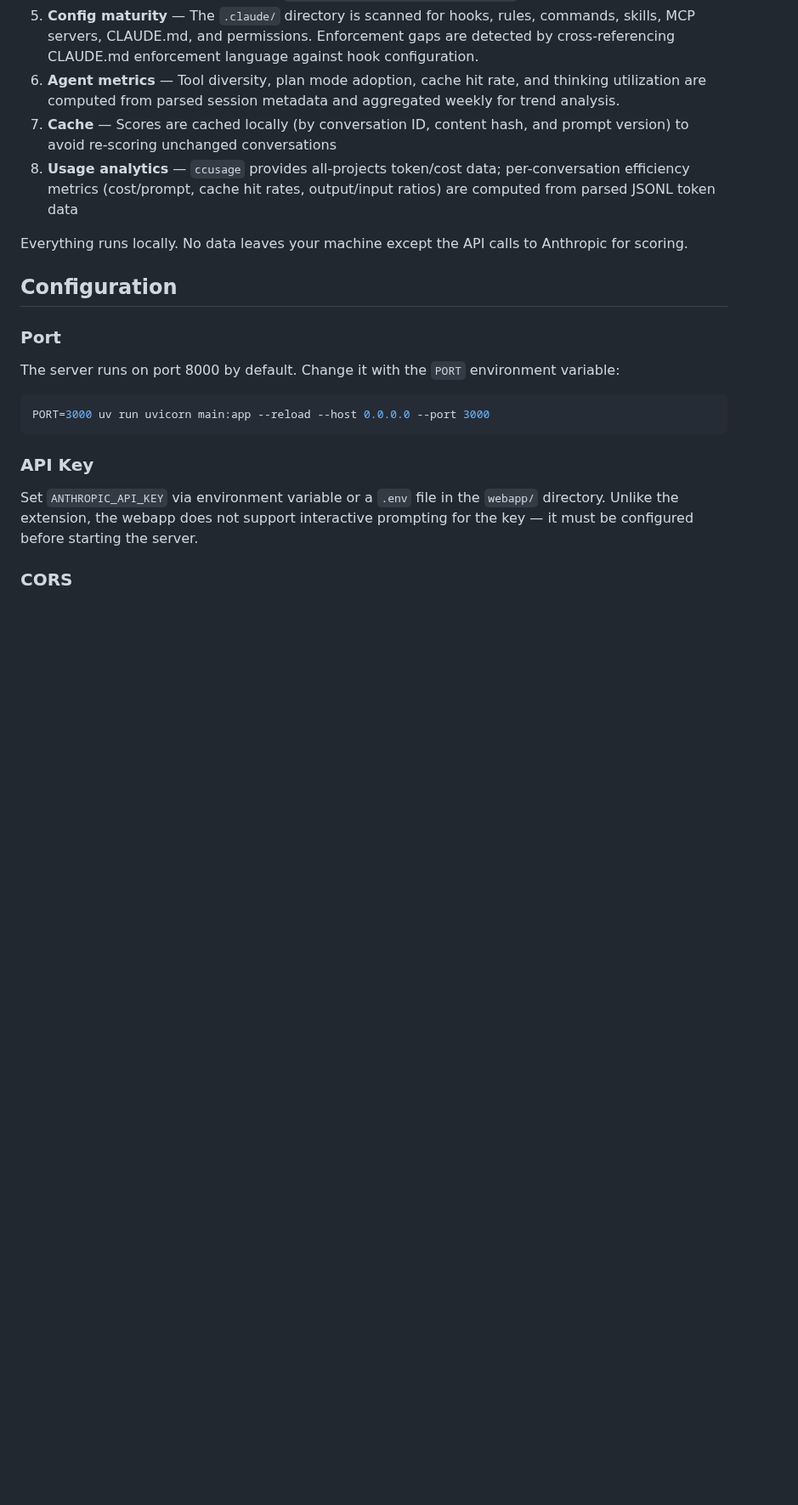
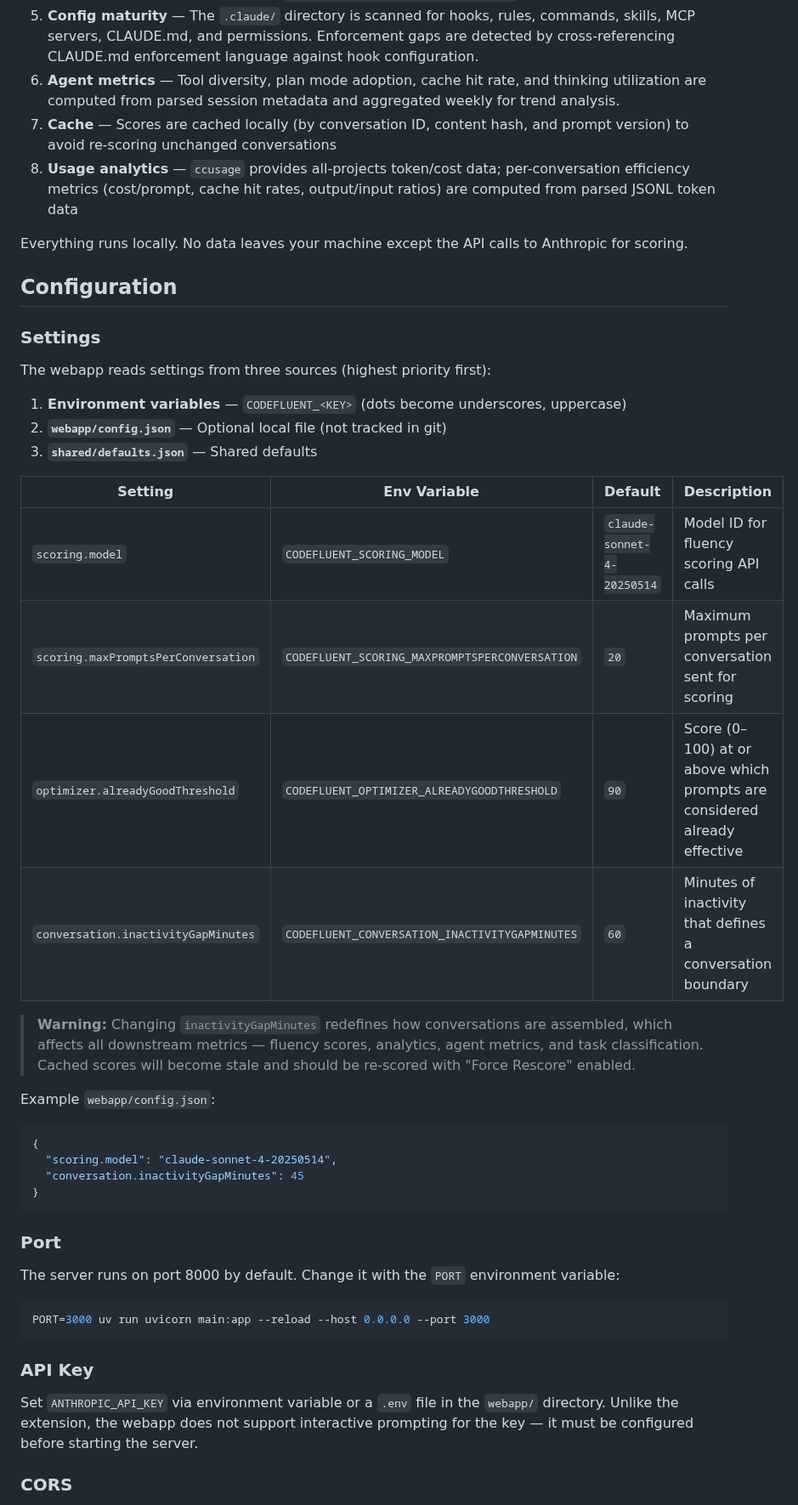
Before and after one commit to frederick-douglas-pearce/codefluent, a Markdown page: webapp/README.md, the part around the change. Shown at 85% size. Drawn GitHub-style; blank space fills up the shorter version.

````diff
--- a/webapp/README.md
+++ b/webapp/README.md
@@ -124,6 +124,32 @@ Everything runs locally. No data leaves your machine except the API calls to Ant
 
 ## Configuration
 
+### Settings
+
+The webapp reads settings from three sources (highest priority first):
+
+1. **Environment variables** — `CODEFLUENT_<KEY>` (dots become underscores, uppercase)
+2. **`webapp/config.json`** — Optional local file (not tracked in git)
+3. **`shared/defaults.json`** — Shared defaults
+
+| Setting | Env Variable | Default | Description |
+|---------|-------------|---------|-------------|
+| `scoring.model` | `CODEFLUENT_SCORING_MODEL` | `claude-sonnet-4-20250514` | Model ID for fluency scoring API calls |
+| `scoring.maxPromptsPerConversation` | `CODEFLUENT_SCORING_MAXPROMPTSPERCONVERSATION` | `20` | Maximum prompts per conversation sent for scoring |
+| `optimizer.alreadyGoodThreshold` | `CODEFLUENT_OPTIMIZER_ALREADYGOODTHRESHOLD` | `90` | Score (0–100) at or above which prompts are considered already effective |
+| `conversation.inactivityGapMinutes` | `CODEFLUENT_CONVERSATION_INACTIVITYGAPMINUTES` | `60` | Minutes of inactivity that defines a conversation boundary |
+
+> **Warning:** Changing `inactivityGapMinutes` redefines how conversations are assembled, which affects all downstream metrics — fluency scores, analytics, agent metrics, and task classification. Cached scores will become stale and should be re-scored with "Force Rescore" enabled.
+
+Example `webapp/config.json`:
+
+```json
+{
+  "scoring.model": "claude-sonnet-4-20250514",
+  "conversation.inactivityGapMinutes": 45
+}
+```
+
 ### Port
 
 The server runs on port 8000 by default. Change it with the `PORT` environment variable:
````
Also changed, not shown: README.md (+16 -1 lines), vscode-extension/README.md (+15 -1 lines).
